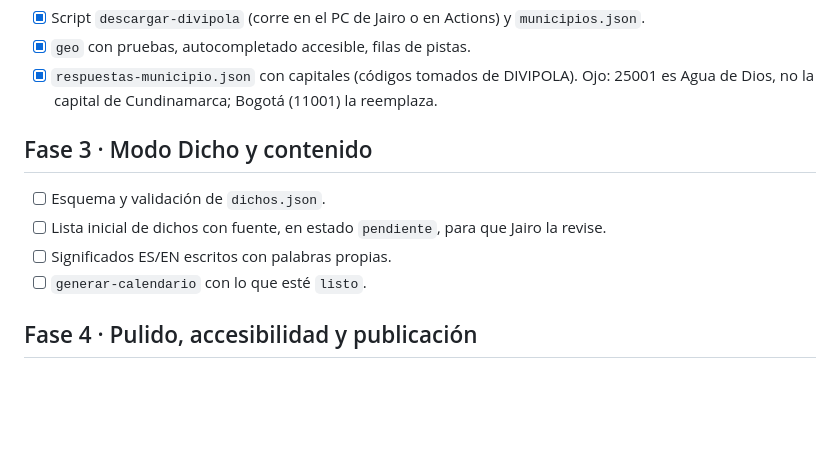
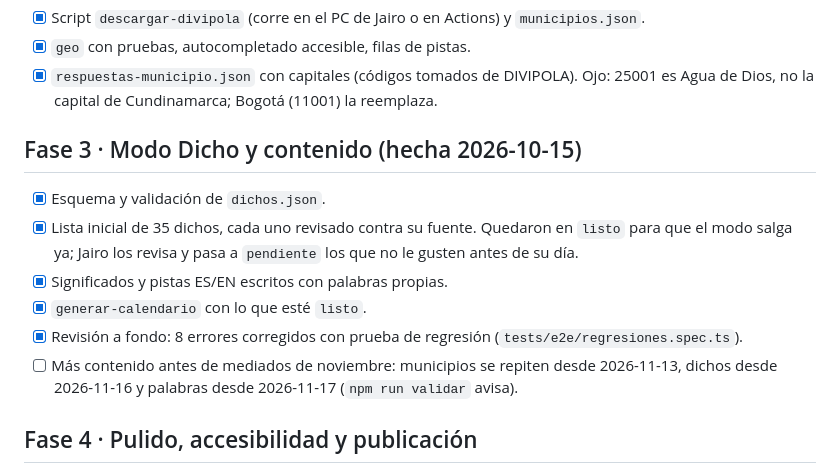
Before and after one commit to Jairo-Andres/atinele, a Markdown page: docs/07-plan-de-trabajo.md, the part around the change. Drawn GitHub-style; blank space fills up the shorter version.

```diff
--- a/docs/07-plan-de-trabajo.md
+++ b/docs/07-plan-de-trabajo.md
@@ -21,12 +21,14 @@ Ver [Decisiones pendientes](#decisiones-pendientes).
 - [x] `geo` con pruebas, autocompletado accesible, filas de pistas.
 - [x] `respuestas-municipio.json` con capitales (códigos tomados de DIVIPOLA). Ojo: 25001 es Agua de Dios, no la capital de Cundinamarca; Bogotá (11001) la reemplaza.
 
-## Fase 3 · Modo Dicho y contenido
+## Fase 3 · Modo Dicho y contenido (hecha 2026-10-15)
 
-- [ ] Esquema y validación de `dichos.json`.
-- [ ] Lista inicial de dichos con fuente, en estado `pendiente`, para que Jairo la revise.
-- [ ] Significados ES/EN escritos con palabras propias.
-- [ ] `generar-calendario` con lo que esté `listo`.
+- [x] Esquema y validación de `dichos.json`.
+- [x] Lista inicial de 35 dichos, cada uno revisado contra su fuente. Quedaron en `listo` para que el modo salga ya; Jairo los revisa y pasa a `pendiente` los que no le gusten antes de su día.
+- [x] Significados y pistas ES/EN escritos con palabras propias.
+- [x] `generar-calendario` con lo que esté `listo`.
+- [x] Revisión a fondo: 8 errores corregidos con prueba de regresión (`tests/e2e/regresiones.spec.ts`).
+- [ ] Más contenido antes de mediados de noviembre: municipios se repiten desde 2026-11-13, dichos desde 2026-11-16 y palabras desde 2026-11-17 (`npm run validar` avisa).
 
 ## Fase 4 · Pulido, accesibilidad y publicación
 
```
Also changed, not shown: README.md (+22 -18 lines).
